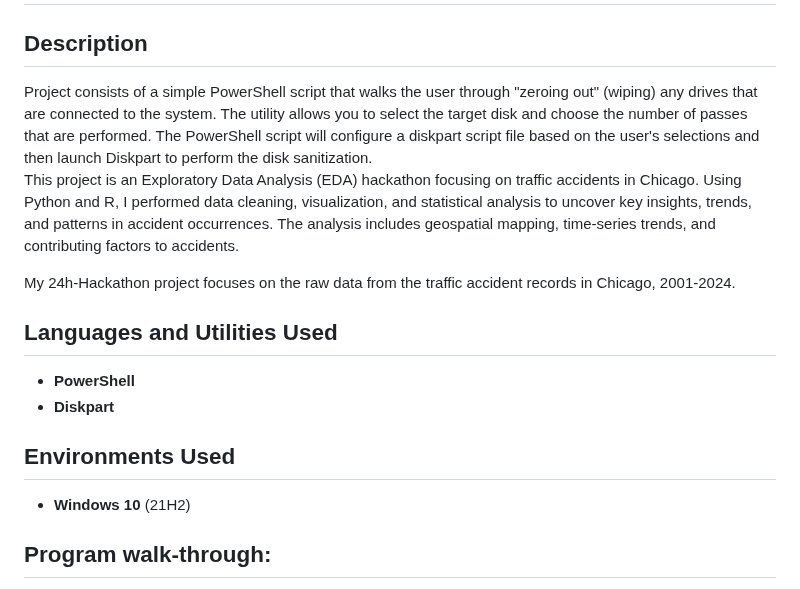
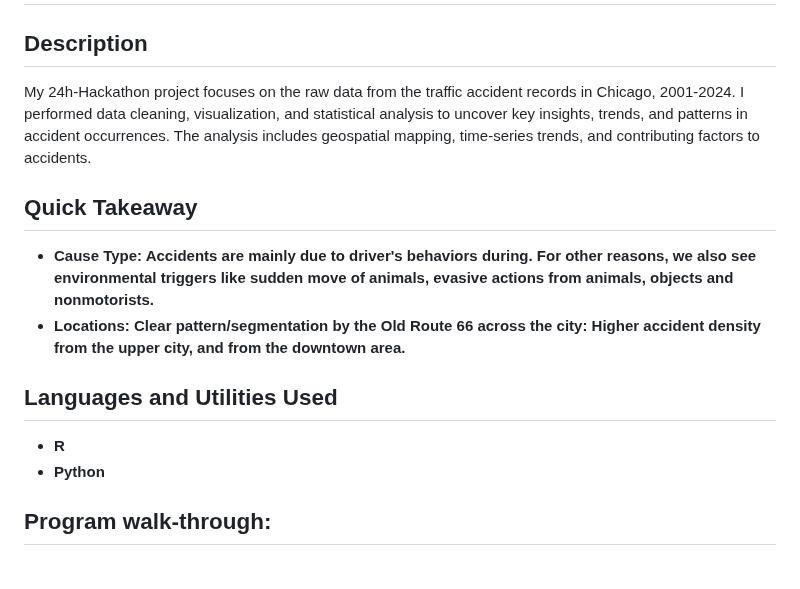
Before and after one commit to MarkWu-UT/Hack_Chicago_Accidents_Analysis, a Markdown page: README.md, the part around the change. GitHub-like rendering.

```diff
--- a/README.md
+++ b/README.md
@@ -1,22 +1,19 @@
 <h1>Chicago Traffic Accident Analysis 🚦📊</h1>
 
 <h2>Description</h2>
-Project consists of a simple PowerShell script that walks the user through "zeroing out" (wiping) any drives that are connected to the system. The utility allows you to select the target disk and choose the number of passes that are performed. The PowerShell script will configure a diskpart script file based on the user's selections and then launch Diskpart to perform the disk sanitization.
+My 24h-Hackathon project focuses on the raw data from the traffic accident records in Chicago, 2001-2024. I performed data cleaning, visualization, and statistical analysis to uncover key insights, trends, and patterns in accident occurrences. The analysis includes geospatial mapping, time-series trends, and contributing factors to accidents.
 
-This project is an Exploratory Data Analysis (EDA) hackathon focusing on traffic accidents in Chicago. Using Python and R, I performed data cleaning, visualization, and statistical analysis to uncover key insights, trends, and patterns in accident occurrences. The analysis includes geospatial mapping, time-series trends, and contributing factors to accidents.
+<h2>Quick Takeaway</h2>
 
-My 24h-Hackathon project focuses on the raw data from the traffic accident records in Chicago, 2001-2024.
-<br />
+- <b>Cause Type: Accidents are mainly due to driver's behaviors during. For other reasons, we also see environmental triggers like sudden move of animals, evasive actions from animals, objects and nonmotorists.</b>
+- <b>Locations: Clear pattern/segmentation by the Old Route 66 across the city: Higher accident density from the upper city, and from the downtown area.
+</b>
 
 
 <h2>Languages and Utilities Used</h2>
 
-- <b>PowerShell</b>
-- <b>Diskpart</b>
-
-<h2>Environments Used </h2>
-
-- <b>Windows 10</b> (21H2)
+- <b>R</b>
+- <b>Python</b>
 
 <h2>Program walk-through:</h2>
 
```
